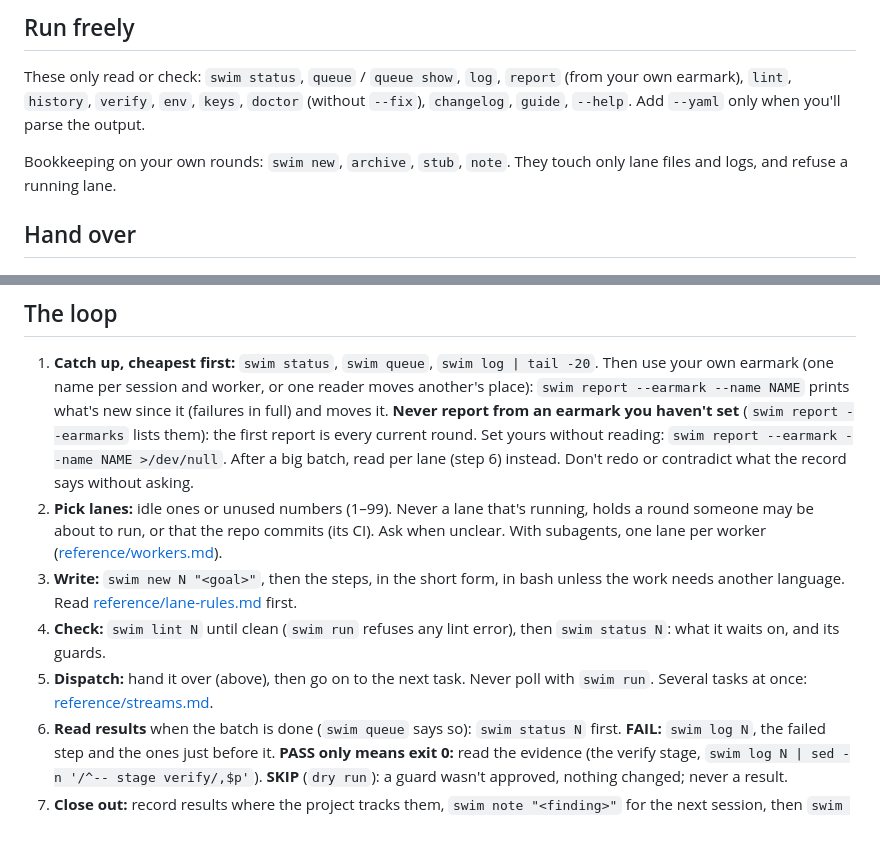
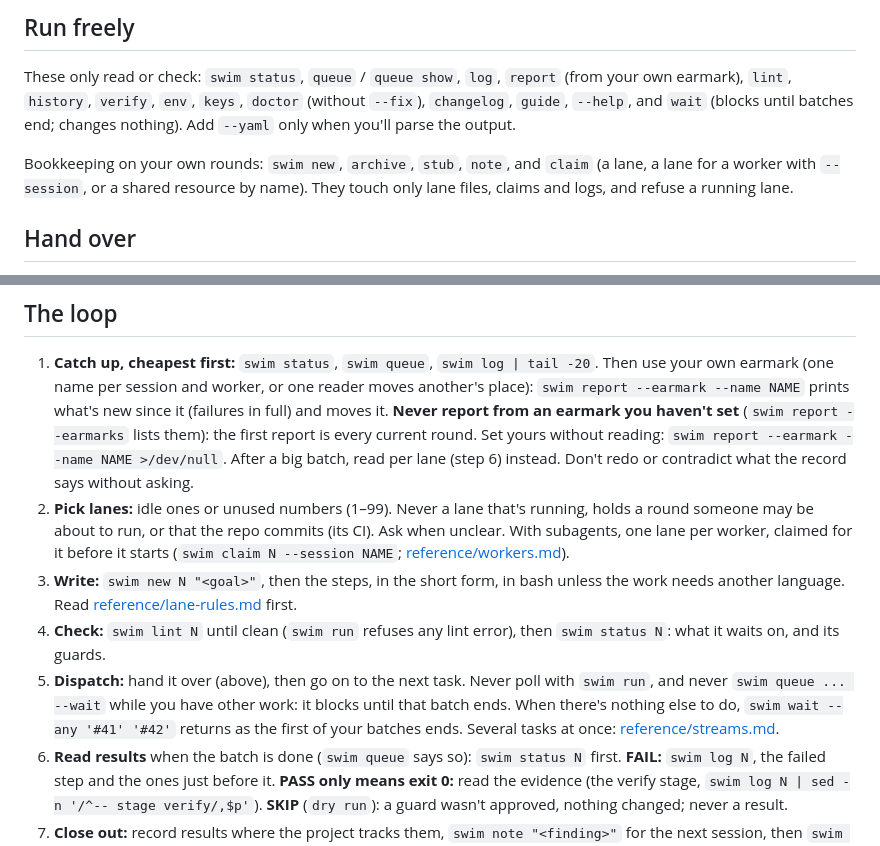
Before and after one commit to gates-brightly/swimlane, a Markdown page: skills/swim/SKILL.md, 2 parts joined by grey strips. Rendered like a GitHub page.

Commit message:
The skill names swim wait and swim claim up front
swim wait is read-only, and swim claim (a lane, a worker's lane with
--session, a shared resource) is bookkeeping a session may do. The loop
says to claim each worker's lane before it starts, and never to block
on swim queue --wait while other work is open: swim wait --any returns
as the first batch ends.

Co-Authored-By: Claude Opus 5.5 (1M context) <noreply@anthropic.com>

```diff
--- a/skills/swim/SKILL.md
+++ b/skills/swim/SKILL.md
@@ -31,11 +31,14 @@ ls lane.* swim.yml .swim 2>/dev/null
 
 These only read or check: `swim status`, `queue` / `queue show`, `log`,
 `report` (from your own earmark), `lint`, `history`, `verify`, `env`,
-`keys`, `doctor` (without `--fix`), `changelog`, `guide`, `--help`. Add
-`--yaml` only when you'll parse the output.
+`keys`, `doctor` (without `--fix`), `changelog`, `guide`, `--help`, and
+`wait` (blocks until batches end; changes nothing). Add `--yaml` only when
+you'll parse the output.
 
-Bookkeeping on your own rounds: `swim new`, `archive`, `stub`, `note`. They
-touch only lane files and logs, and refuse a running lane.
+Bookkeeping on your own rounds: `swim new`, `archive`, `stub`, `note`, and
+`claim` (a lane, a lane for a worker with `--session`, or a shared
+resource by name). They touch only lane files, claims and logs, and refuse
+a running lane.
 
 ## Hand over
 
@@ -91,15 +94,19 @@ how it might be approved.
    contradict what the record says without asking.
 2. **Pick lanes:** idle ones or unused numbers (1–99). Never a lane that's
    running, holds a round someone may be about to run, or that the repo
-   commits (its CI). Ask when unclear. With subagents, one lane per worker
-   ([reference/workers.md](reference/workers.md)).
+   commits (its CI). Ask when unclear. With subagents, one lane per worker,
+   claimed for it before it starts (`swim claim N --session NAME`;
+   [reference/workers.md](reference/workers.md)).
 3. **Write:** `swim new N "<goal>"`, then the steps, in the short form, in
    bash unless the work needs another language. Read
    [reference/lane-rules.md](reference/lane-rules.md) first.
 4. **Check:** `swim lint N` until clean (`swim run` refuses any lint
    error), then `swim status N`: what it waits on, and its guards.
 5. **Dispatch:** hand it over (above), then go on to the next task. Never
-   poll with `swim run`. Several tasks at once:
+   poll with `swim run`, and never `swim queue ... --wait` while you have
+   other work: it blocks until that batch ends. When there's nothing else
+   to do, `swim wait --any '#41' '#42'` returns as the first of your
+   batches ends. Several tasks at once:
    [reference/streams.md](reference/streams.md).
 6. **Read results** when the batch is done (`swim queue` says so):
    `swim status N` first. **FAIL:** `swim log N`, the failed step and the
```
